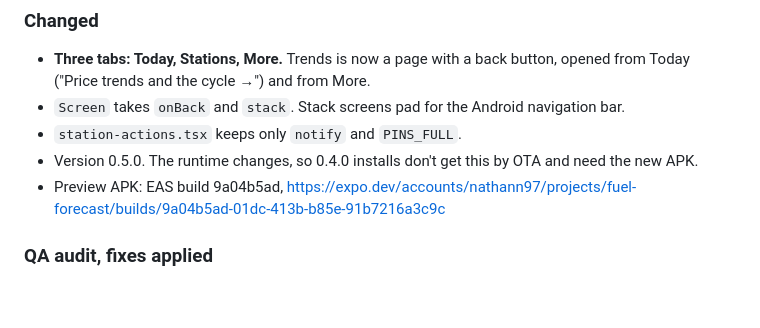
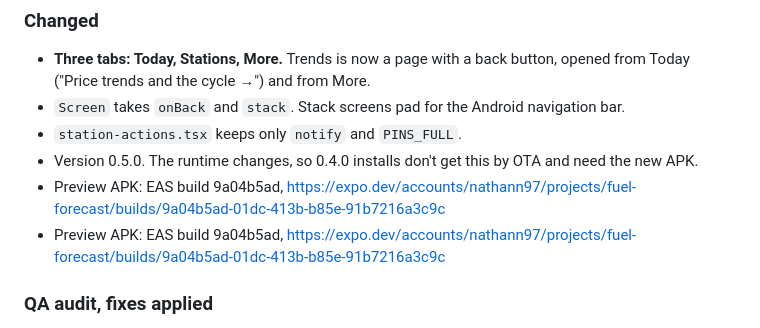
Before and after one commit to nathann2997/FuelForecast, a Markdown page: CHANGELOG.md, the part around the change. Drawn GitHub-style; blank space fills up the shorter version.

Commit message:
Handoff: Bowser 0.5.0 preview APK build 9a04b5ad
Co-Authored-By: Claude Opus 5.5 <noreply@anthropic.com>

```diff
--- a/CHANGELOG.md
+++ b/CHANGELOG.md
@@ -30,6 +30,7 @@ All notable changes to the FuelForecast pipeline and app. Newest first.
 - `Screen` takes `onBack` and `stack`. Stack screens pad for the Android navigation bar.
 - `station-actions.tsx` keeps only `notify` and `PINS_FULL`.
 - Version 0.5.0. The runtime changes, so 0.4.0 installs don't get this by OTA and need the new APK.
+- Preview APK: EAS build 9a04b5ad, https://expo.dev/accounts/nathann97/projects/fuel-forecast/builds/9a04b5ad-01dc-413b-b85e-91b7216a3c9c
 - Preview APK: EAS build 9a04b5ad, https://expo.dev/accounts/nathann97/projects/fuel-forecast/builds/9a04b5ad-01dc-413b-b85e-91b7216a3c9c
 
 ### QA audit, fixes applied
```
